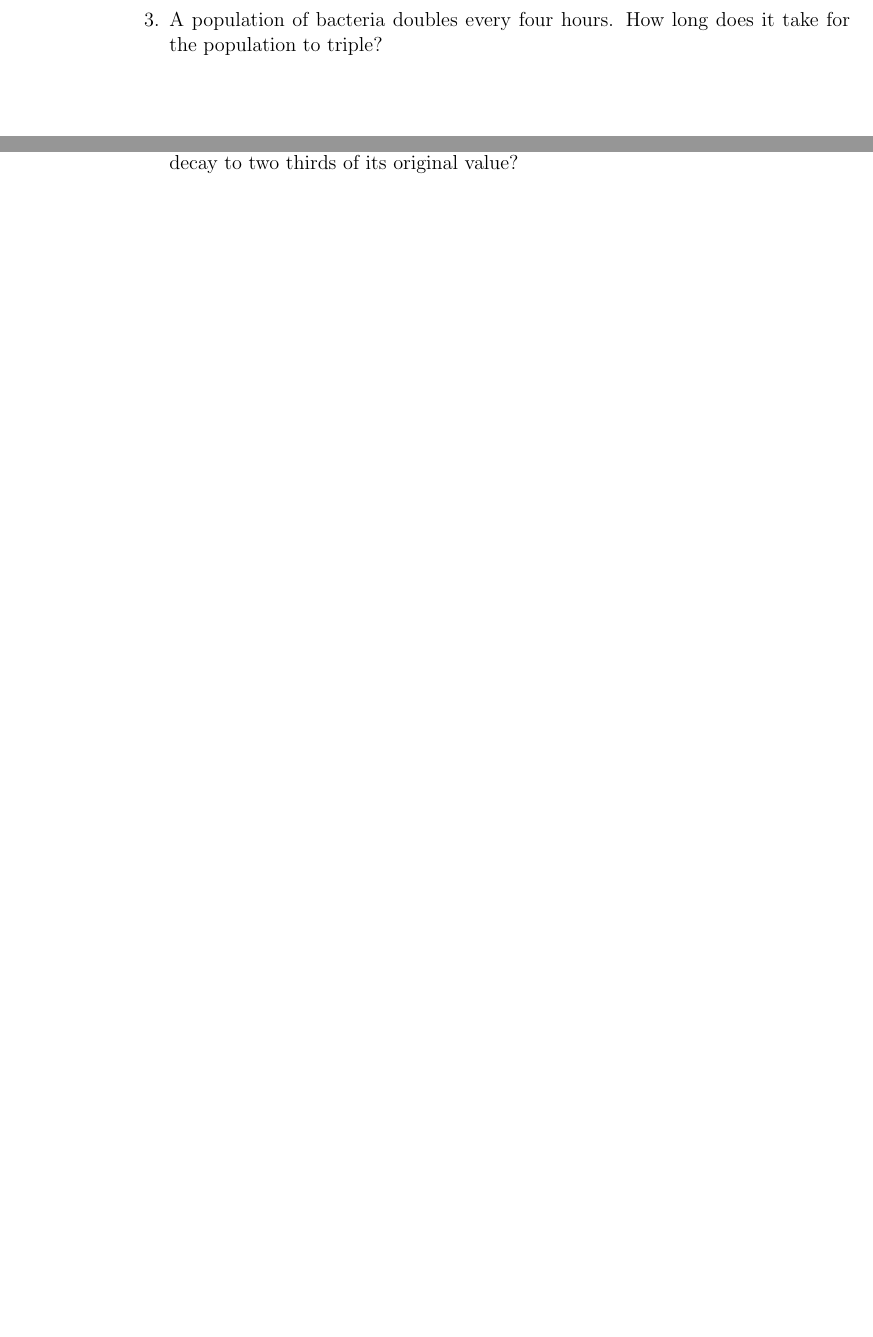
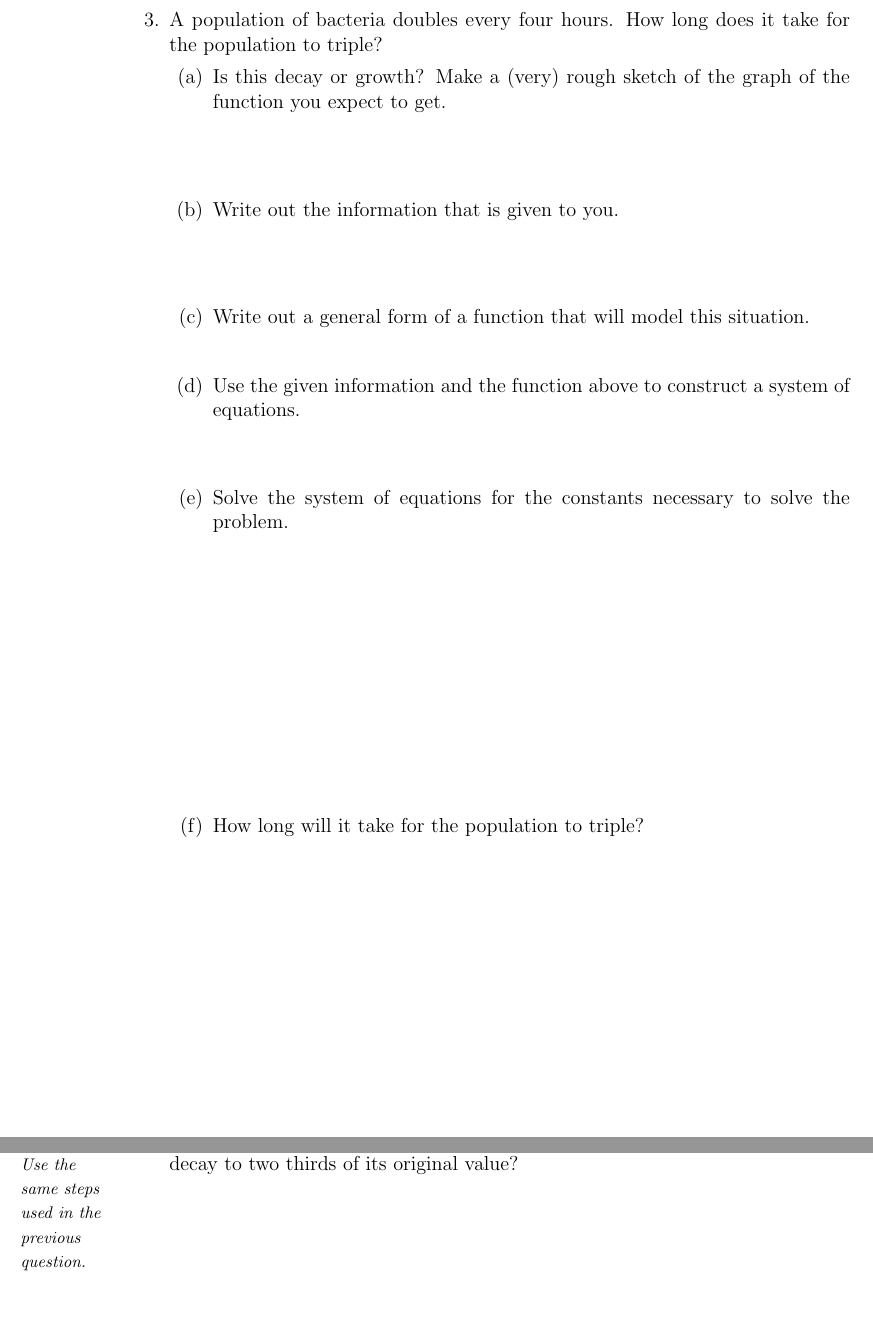
Before and after one commit to KellyBlack/Precalculus, a LaTeX thesis (labManual.tex, which reads exponentials/section_exponentialModels.tex): two parts of pages 159 and 160 of 247, joined at a grey line, cut so that both start at the same text, the shorter picture padded with empty space. The pictures show the PDF file labManual.pdf that the author committed with the source.

Commit message:
Added scaffolding to an exponential growth problem in the exponential modeling activity

```diff
--- a/exponentials/section_exponentialModels.tex
+++ b/exponentials/section_exponentialModels.tex
@@ -78,12 +78,30 @@
 
 \item A population of bacteria doubles every four hours. How long does
   it take for the population to triple?
-  \vfill
+  \begin{subproblem}
+  \item Is this decay or growth? Make a (very) rough sketch of the
+    graph of the function you expect to get.
+    \vspace{3em}
+  \item Write out the information that is given to you.
+    \vspace{3em}
+  \item Write out a general form of a function that will model this
+    situation.
+    \vspace{1em}
+  \item Use the given information and the function above to construct
+    a system of equations.
+    \vspace{2em}
+  \item Solve the system of equations for the constants necessary to
+    solve the problem.
+    \vfill
+  \item How long will it take for the population to triple?
+    \vfill
+  \end{subproblem}
 
 \clearpage
 
 \item Carbon 14 has a half life of 5,730 years. How long will it take
   for a sample to decay to two thirds of its original value?
+  \sideNote{Use the same steps used in the previous question.}
   \vfill
 \clearpage
 
```
Also changed, not shown: labManual.pdf.
